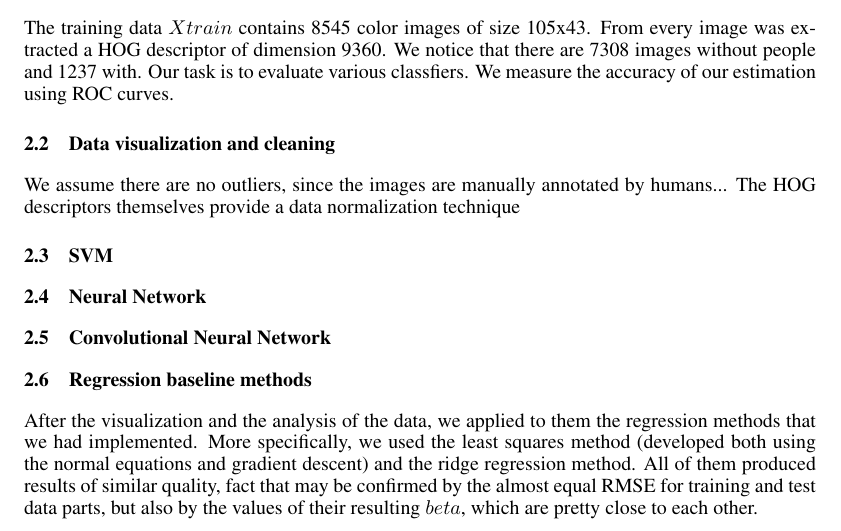
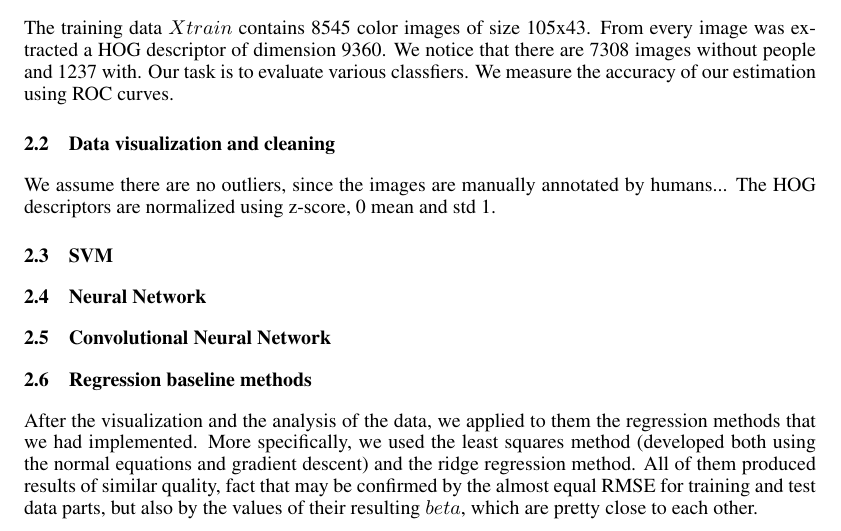
Before and after one commit to tethys/ml-project2, a LaTeX paper (our_report/paper.tex, which reads our_report/PeopleTask.tex): part of page 3 of 6, cut so that both start at the same text. Compiled offline with pdfLaTeX.

Commit message:
added initial files for person detection

```diff
--- a/our_report/PeopleTask.tex
+++ b/our_report/PeopleTask.tex
@@ -6,7 +6,7 @@ We notice that there are  7308 images without people and 1237 with. Our task is
 \subsection{Data visualization and cleaning}
 We assume there are no outliers, since the images
 are manually annotated by humans...
-The HOG descriptors themselves provide a data normalization technique
+The HOG descriptors are normalized using z-score, 0 mean and std 1.
 
 \subsection{SVM}
 \subsection{Neural Network}
```
Also changed, not shown: 3 other files.
